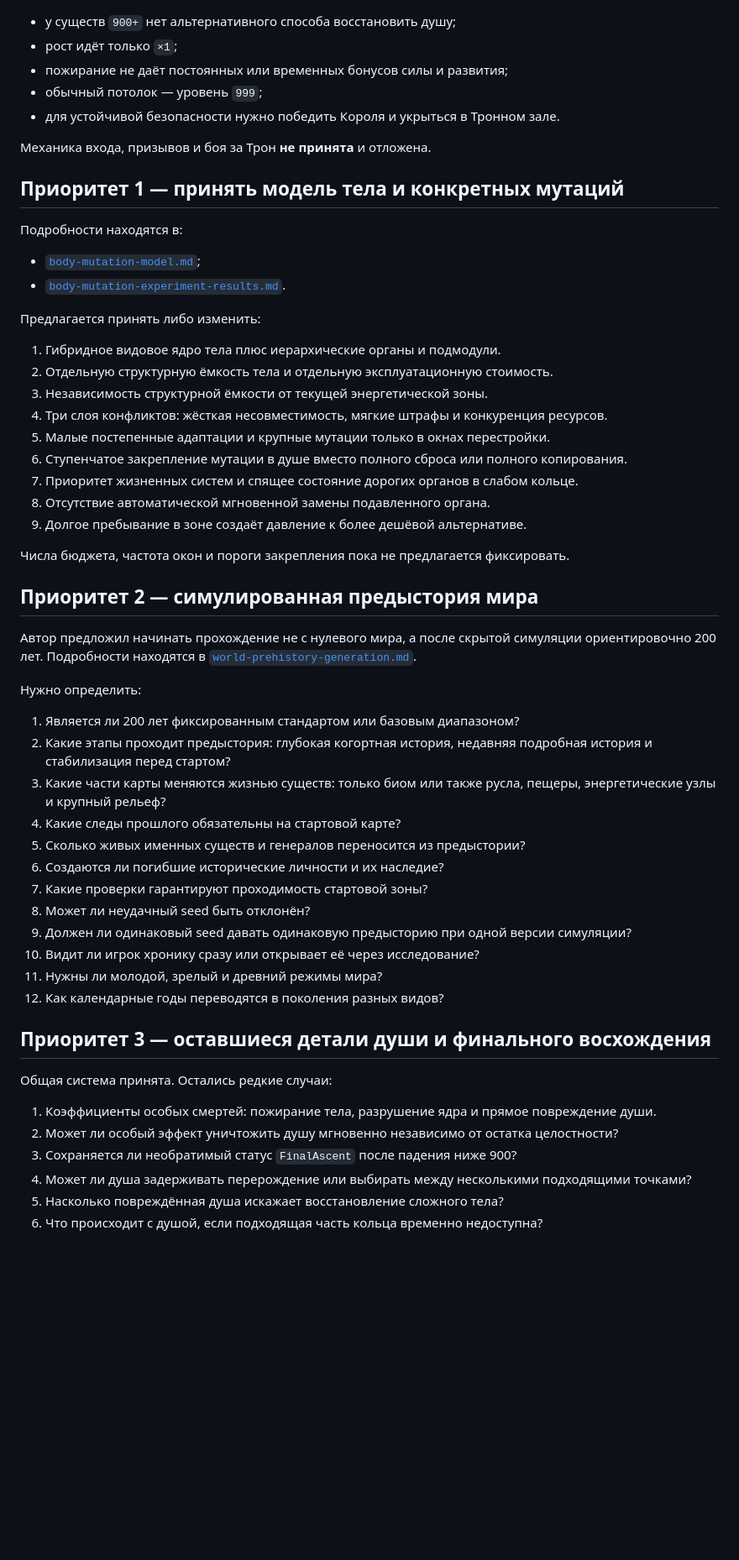
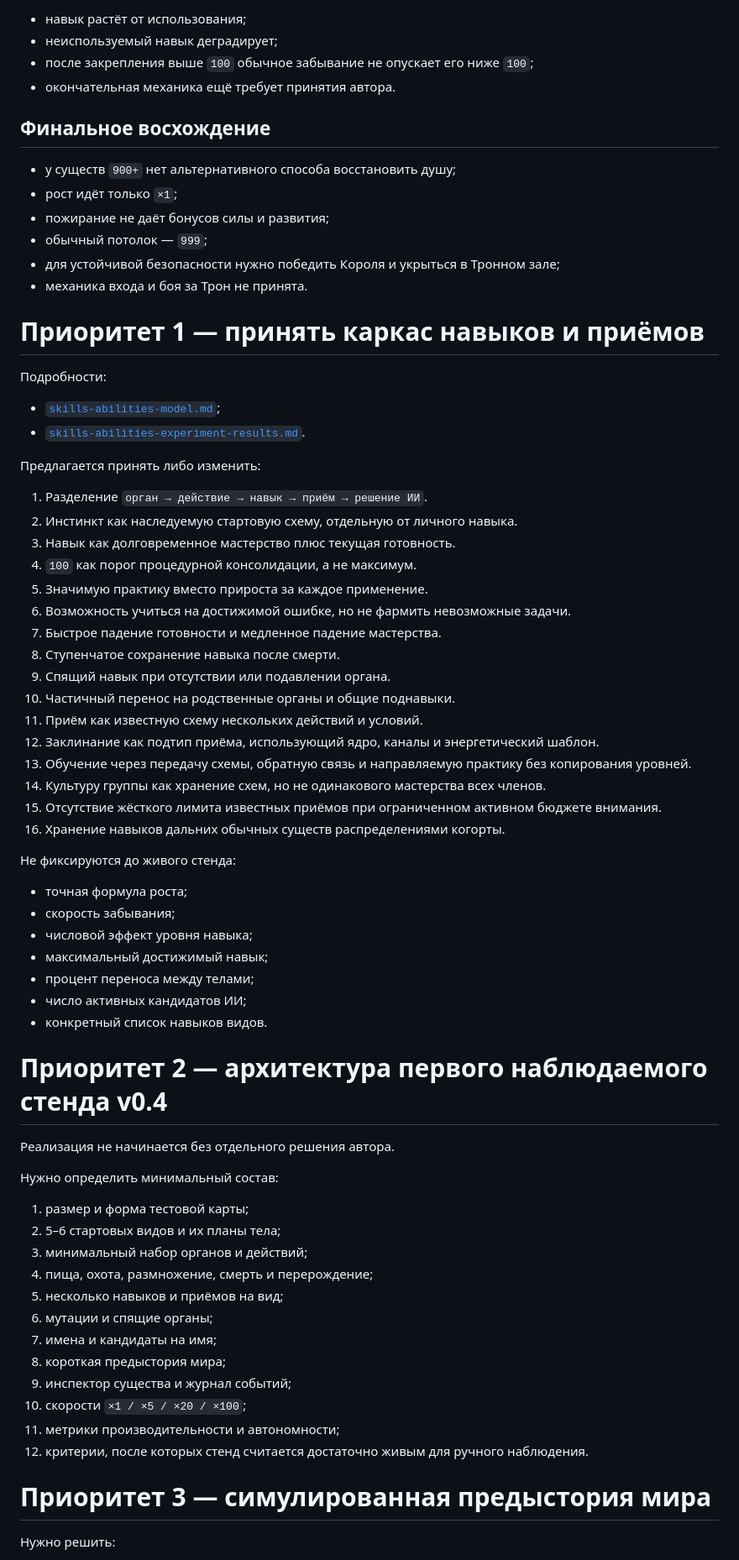
Before and after one commit to Mikayilzade/MonsterThrone, a Markdown page: docs/v0.4/OPEN-QUESTIONS.md, the part around one of its changes. Shown at 84% size. Drawn GitHub-style; blank space fills up the shorter version.

Commit message:
docs(v0.4): prioritize skill decision and live lab

```diff
--- a/docs/v0.4/OPEN-QUESTIONS.md
+++ b/docs/v0.4/OPEN-QUESTIONS.md
@@ -69,60 +73,73 @@
+- навык растёт от использования;
+- неиспользуемый навык деградирует;
+- после закрепления выше `100` обычное забывание не опускает его ниже `100`;
+- окончательная механика ещё требует принятия автора.
+
+## Финальное восхождение
 
 - у существ `900+` нет альтернативного способа восстановить душу;
 - рост идёт только `×1`;
-- пожирание не даёт постоянных или временных бонусов силы и развития;
-- обычный потолок — уровень `999`;
-- для устойчивой безопасности нужно победить Короля и укрыться в Тронном зале.
+- пожирание не даёт бонусов силы и развития;
+- обычный потолок — `999`;
+- для устойчивой безопасности нужно победить Короля и укрыться в Тронном зале;
+- механика входа и боя за Трон не принята.
 
-Механика входа, призывов и боя за Трон **не принята** и отложена.
+# Приоритет 1 — принять каркас навыков и приёмов
 
-## Приоритет 1 — принять модель тела и конкретных мутаций
+Подробности:
 
-Подробности находятся в:
-
-- [`body-mutation-model.md`](body-mutation-model.md);
-- [`body-mutation-experiment-results.md`](body-mutation-experiment-results.md).
+- [`skills-abilities-model.md`](skills-abilities-model.md);
+- [`skills-abilities-experiment-results.md`](skills-abilities-experiment-results.md).
 
 Предлагается принять либо изменить:
 
-1. Гибридное видовое ядро тела плюс иерархические органы и подмодули.
-2. Отдельную структурную ёмкость тела и отдельную эксплуатационную стоимость.
-3. Независимость структурной ёмкости от текущей энергетической зоны.
-4. Три слоя конфликтов: жёсткая несовместимость, мягкие штрафы и конкуренция ресурсов.
-5. Малые постепенные адаптации и крупные мутации только в окнах перестройки.
-6. Ступенчатое закрепление мутации в душе вместо полного сброса или полного копирования.
-7. Приоритет жизненных систем и спящее состояние дорогих органов в слабом кольце.
-8. Отсутствие автоматической мгновенной замены подавленного органа.
-9. Долгое пребывание в зоне создаёт давление к более дешёвой альтернативе.
+1. Разделение `орган → действие → навык → приём → решение ИИ`.
+2. Инстинкт как наследуемую стартовую схему, отдельную от личного навыка.
+3. Навык как долговременное мастерство плюс текущая готовность.
+4. `100` как порог процедурной консолидации, а не максимум.
+5. Значимую практику вместо прироста за каждое применение.
+6. Возможность учиться на достижимой ошибке, но не фармить невозможные задачи.
+7. Быстрое падение готовности и медленное падение мастерства.
+8. Ступенчатое сохранение навыка после смерти.
+9. Спящий навык при отсутствии или подавлении органа.
+10. Частичный перенос на родственные органы и общие поднавыки.
+11. Приём как известную схему нескольких действий и условий.
+12. Заклинание как подтип приёма, использующий ядро, каналы и энергетический шаблон.
+13. Обучение через передачу схемы, обратную связь и направляемую практику без копирования уровней.
+14. Культуру группы как хранение схем, но не одинакового мастерства всех членов.
+15. Отсутствие жёсткого лимита известных приёмов при ограниченном активном бюджете внимания.
+16. Хранение навыков дальних обычных существ распределениями когорты.
 
-Числа бюджета, частота окон и пороги закрепления пока не предлагается фиксировать.
+Не фиксируются до живого стенда:
 
-## Приоритет 2 — симулированная предыстория мира
+- точная формула роста;
+- скорость забывания;
+- числовой эффект уровня навыка;
+- максимальный достижимый навык;
+- процент переноса между телами;
+- число активных кандидатов ИИ;
+- конкретный список навыков видов.
 
-Автор предложил начинать прохождение не с нулевого мира, а после скрытой симуляции ориентировочно 200 лет. Подробности находятся в [`world-prehistory-generation.md`](world-prehistory-generation.md).
+# Приоритет 2 — архитектура первого наблюдаемого стенда v0.4
 
-Нужно определить:
+Реализация не начинается без отдельного решения автора.
 
-1. Является ли 200 лет фиксированным стандартом или базовым диапазоном?
-2. Какие этапы проходит предыстория: глубокая когортная история, недавняя подробная история и стабилизация перед стартом?
-3. Какие части карты меняются жизнью существ: только биом или также русла, пещеры, энергетические узлы и крупный рельеф?
-4. Какие следы прошлого обязательны на стартовой карте?
-5. Сколько живых именных существ и генералов переносится из предыстории?
-6. Создаются ли погибшие исторические личности и их наследие?
-7. Какие проверки гарантируют проходимость стартовой зоны?
-8. Может ли неудачный seed быть отклонён?
-9. Должен ли одинаковый seed давать одинаковую предысторию при одной версии симуляции?
-10. Видит ли игрок хронику сразу или открывает её через исследование?
-11. Нужны ли молодой, зрелый и древний режимы мира?
-12. Как календарные годы переводятся в поколения разных видов?
+Нужно определить минимальный состав:
 
-## Приоритет 3 — оставшиеся детали души и финального восхождения
+1. размер и форма тестовой карты;
+2. 5–6 стартовых видов и их планы тела;
+3. минимальный набор органов и действий;
+4. пища, охота, размножение, смерть и перерождение;
+5. несколько навыков и приёмов на вид;
+6. мутации и спящие органы;
+7. имена и кандидаты на имя;
+8. короткая предыстория мира;
+9. инспектор существа и журнал событий;
+10. скорости `×1 / ×5 / ×20 / ×100`;
+11. метрики производительности и автономности;
+12. критерии, после которых стенд считается достаточно живым для ручного наблюдения.
 
-Общая система принята. Остались редкие случаи:
+# Приоритет 3 — симулированная предыстория мира
 
-1. Коэффициенты особых смертей: пожирание тела, разрушение ядра и прямое повреждение души.
-2. Может ли особый эффект уничтожить душу мгновенно независимо от остатка целостности?
-3. Сохраняется ли необратимый статус `FinalAscent` после падения ниже 900?
-4. Может ли душа задерживать перерождение или выбирать между несколькими подходящими точками?
-5. Насколько повреждённая душа искажает восстановление сложного тела?
-6. Что происходит с душой, если подходящая часть кольца временно недоступна?
+Нужно решить:
 
```
Also changed, not shown: other parts of docs/v0.4/OPEN-QUESTIONS.md (+89 -81 lines).
